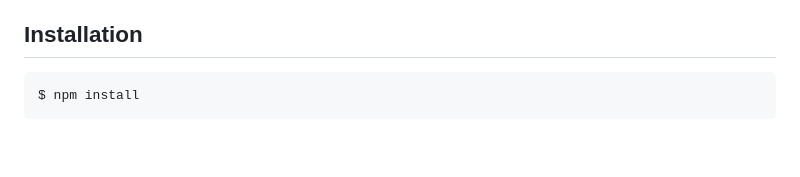
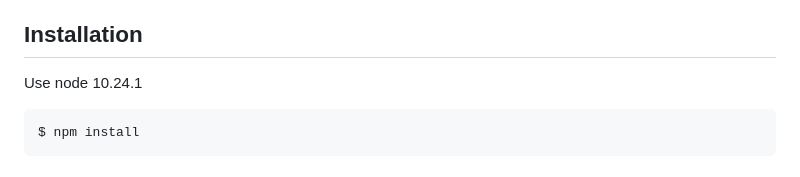
Before and after one commit to onekin/AnnotateGPT, a Markdown page: README.md, the part around the change. Rendered like a GitHub page; blank space fills up the shorter version.

```diff
--- a/README.md
+++ b/README.md
@@ -12,6 +12,7 @@ Main features:
 * Sharing. Data is stored locally. Yet, it can be exported as a JSON file and emailed to colleagues who can then import it into their AnnotateGPT installations. On loading the manuscript, your colleagues will see the very same view as you.
 
 ## Installation
+Use node 10.24.1
 
 	$ npm install
 
```
